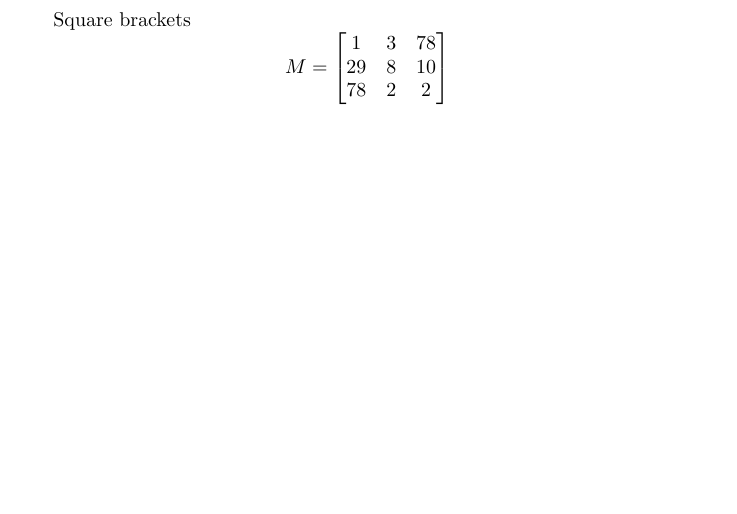
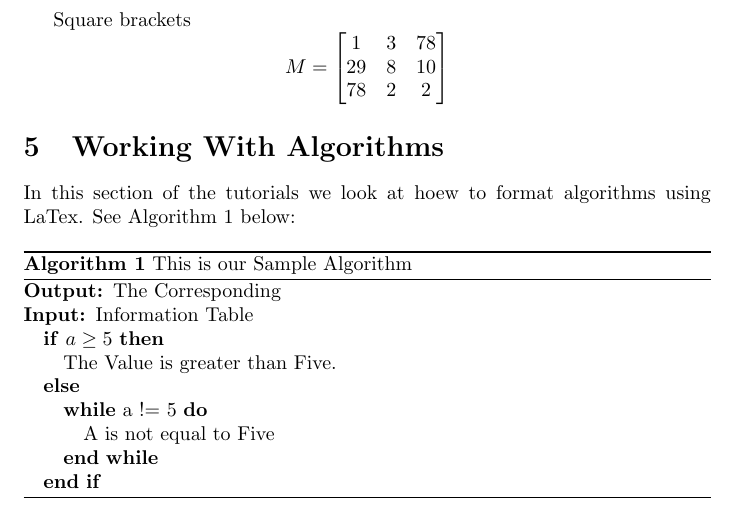
Before and after one commit to VictoriaChama/LaTex-Tutorials-Files, a LaTeX document (Section 5 - Equations and Math Symbols.tex): part of page 2 of 2, cut so that both start at the same text, the shorter picture padded with empty space. Compiled offline with pdfLaTeX.

Commit message:
Working with Algorithms
In this section of the tutorial. I looked at how to add algorithms and the formationg options available

```diff
--- a/Section 5 - Equations and Math Symbols.tex
+++ b/Section 5 - Equations and Math Symbols.tex
@@ -1,5 +1,8 @@
 \documentclass{article}
 \usepackage{amsmath}
+\usepackage{algorithmic}
+\usepackage{algorithm}
+
 
 \title{Equations and Math Symbols}
 \author{Victoria Chama}
@@ -62,5 +65,27 @@
 	\end{bmatrix}
 	\]
 
+	\section{Working With Algorithms}
+	In this section of the tutorials we look at hoew to format algorithms using LaTex. See Algorithm~\ref{algorithm_1} below:
+
+	\begin{algorithm}[htbp]
+		\caption{This is our Sample Algorithm}
+		\label{algorithm_1}
+	\begin{algorithmic}
+		\renewcommand{\algorithmicrequire}{\textbf{Input:}}
+		\renewcommand{\algorithmicensure}{\textbf{Output:}}
+		\ENSURE The Corresponding
+		\REQUIRE Information Table
+		\IF {$ a \geq 5$}
+			\STATE The Value is greater than Five.
+
+		\ELSE
+			\WHILE {a != 5}
+				\STATE A is not equal to Five
+			\ENDWHILE
+		\ENDIF
+	\end{algorithmic}
+	\end{algorithm}
+
 
 \end{document}
```
Also changed, not shown: Section 4/Section 4 - Tables.pdf (renamed from Section 4 - Tables.pdf), Section 4/Section 4 - Tables.tex (renamed from Section 4 - Tables.tex), Section 5 - Equations and Math Symbols.pdf, 10 other files.
